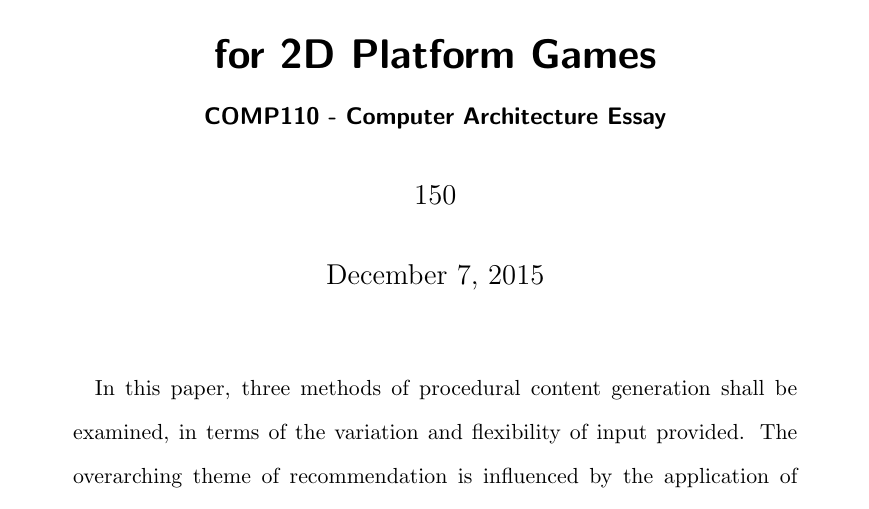
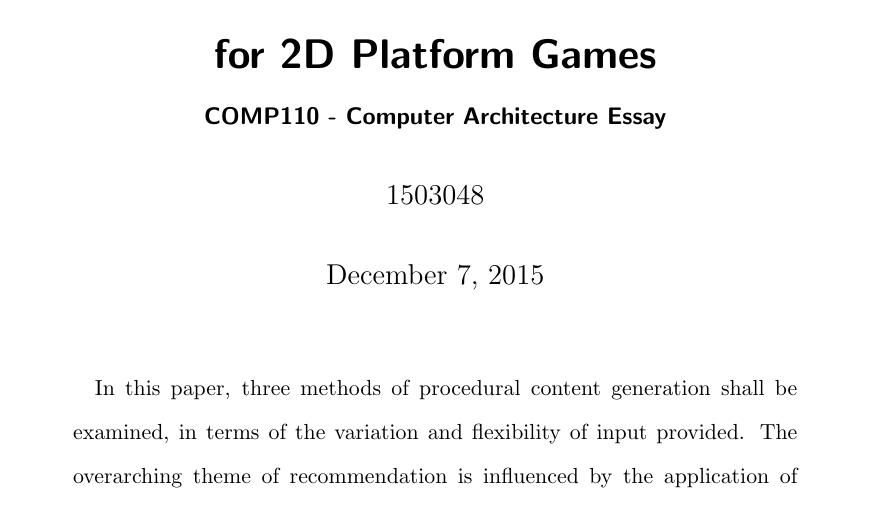
Before and after one commit to Falmouth-Games-Academy/comp110-architecture-essay, a LaTeX document (Essay/PCG_Essay_Edit.tex): part of page 1 of 7, cut so that both start at the same text. Compiled offline with pdfLaTeX.

Commit message:
Editted.

```diff
--- a/Essay/PCG_Essay_Edit.tex
+++ b/Essay/PCG_Essay_Edit.tex
@@ -18,7 +18,7 @@
 \subtitle{COMP110 - Computer Architecture Essay}
 
 % Please put your student number in the author field
-\author{150}
+\author{1503048}
 
 \begin{document}
 
```
Also changed, not shown: Essay/PCG_Essay_Edit.pdf.
